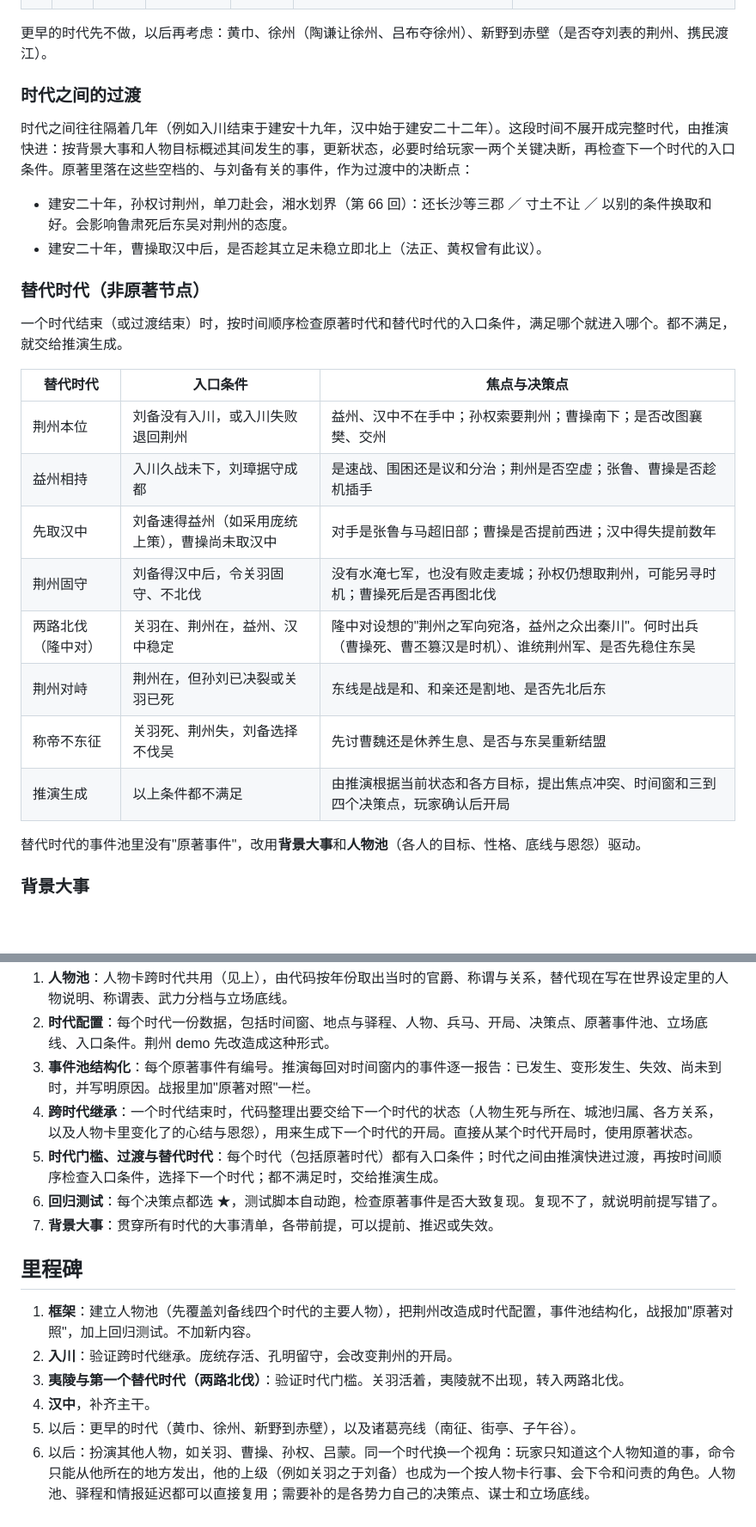
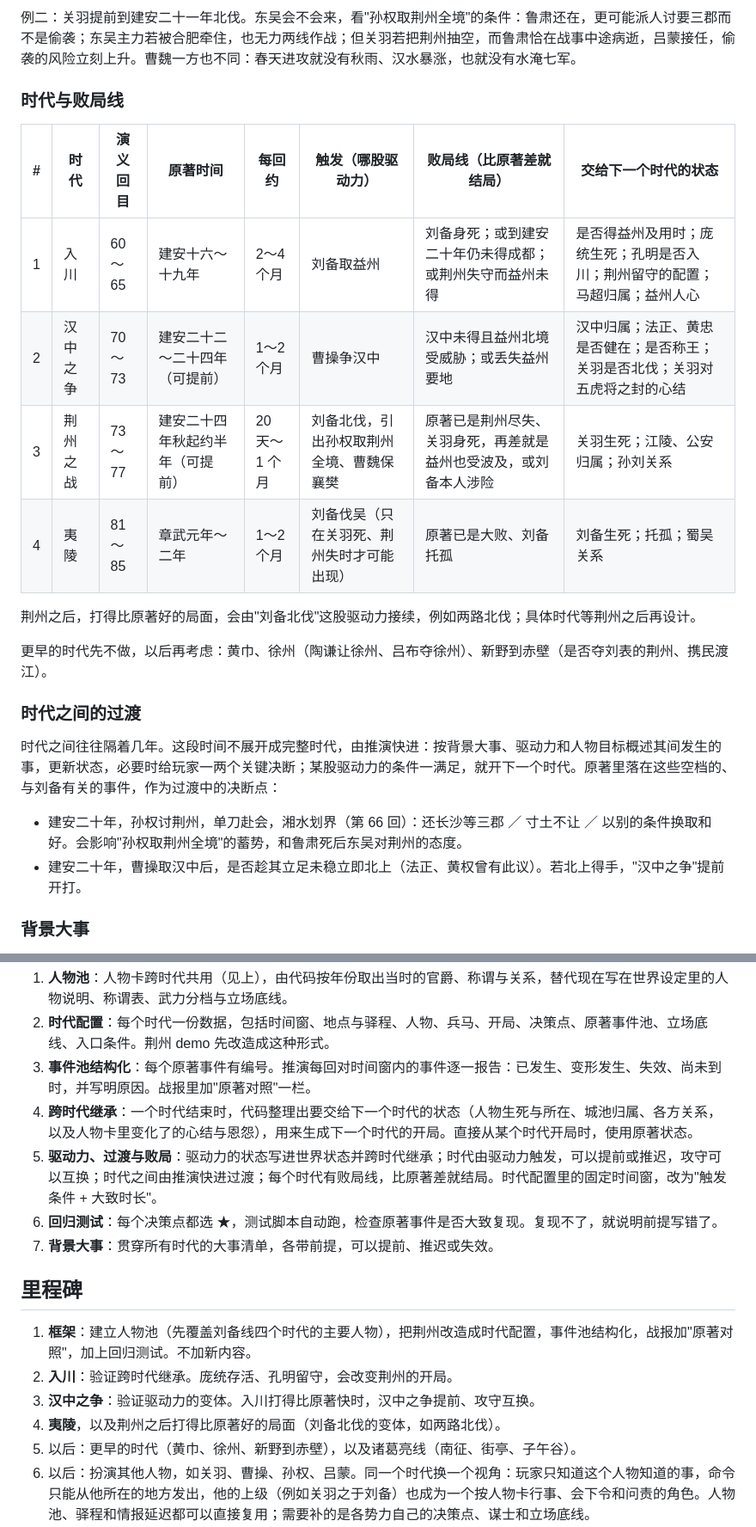
Before and after one commit to khe004/altertale, a Markdown page: docs/roadmap.md, 2 parts joined by grey strips. Shown at 86% size. Rendered like a GitHub page; blank space fills up the shorter version.

```diff
--- a/docs/roadmap.md
+++ b/docs/roadmap.md
@@ -30,29 +40,24 @@
+例二：关羽提前到建安二十一年北伐。东吴会不会来，看"孙权取荆州全境"的条件：鲁肃还在，更可能派人讨要三郡而不是偷袭；东吴主力若被合肥牵住，也无力两线作战；但关羽若把荆州抽空，而鲁肃恰在战事中途病逝，吕蒙接任，偷袭的风险立刻上升。曹魏一方也不同：春天进攻就没有秋雨、汉水暴涨，也就没有水淹七军。
+
+### 时代与败局线
+
+| # | 时代 | 演义回目 | 原著时间 | 每回约 | 触发（哪股驱动力） | 败局线（比原著差就结局） | 交给下一个时代的状态 |
+| --- | --- | --- | --- | --- | --- | --- | --- |
+| 1 | 入川 | 60～65 | 建安十六～十九年 | 2～4 个月 | 刘备取益州 | 刘备身死；或到建安二十年仍未得成都；或荆州失守而益州未得 | 是否得益州及用时；庞统生死；孔明是否入川；荆州留守的配置；马超归属；益州人心 |
+| 2 | 汉中之争 | 70～73 | 建安二十二～二十四年（可提前） | 1～2 个月 | 曹操争汉中 | 汉中未得且益州北境受威胁；或丢失益州要地 | 汉中归属；法正、黄忠是否健在；是否称王；关羽是否北伐；关羽对五虎将之封的心结 |
+| 3 | 荆州之战 | 73～77 | 建安二十四年秋起约半年（可提前） | 20 天～1 个月 | 刘备北伐，引出孙权取荆州全境、曹魏保襄樊 | 原著已是荆州尽失、关羽身死，再差就是益州也受波及，或刘备本人涉险 | 关羽生死；江陵、公安归属；孙刘关系 |
+| 4 | 夷陵 | 81～85 | 章武元年～二年 | 1～2 个月 | 刘备伐吴（只在关羽死、荆州失时才可能出现） | 原著已是大败、刘备托孤 | 刘备生死；托孤；蜀吴关系 |
+
+荆州之后，打得比原著好的局面，会由"刘备北伐"这股驱动力接续，例如两路北伐；具体时代等荆州之后再设计。
 
 更早的时代先不做，以后再考虑：黄巾、徐州（陶谦让徐州、吕布夺徐州）、新野到赤壁（是否夺刘表的荆州、携民渡江）。
 
 ### 时代之间的过渡
 
-时代之间往往隔着几年（例如入川结束于建安十九年，汉中始于建安二十二年）。这段时间不展开成完整时代，由推演快进：按背景大事和人物目标概述其间发生的事，更新状态，必要时给玩家一两个关键决断，再检查下一个时代的入口条件。原著里落在这些空档的、与刘备有关的事件，作为过渡中的决断点：
+时代之间往往隔着几年。这段时间不展开成完整时代，由推演快进：按背景大事、驱动力和人物目标概述其间发生的事，更新状态，必要时给玩家一两个关键决断；某股驱动力的条件一满足，就开下一个时代。原著里落在这些空档的、与刘备有关的事件，作为过渡中的决断点：
 
-- 建安二十年，孙权讨荆州，单刀赴会，湘水划界（第 66 回）：还长沙等三郡 ／ 寸土不让 ／ 以别的条件换取和好。会影响鲁肃死后东吴对荆州的态度。
-- 建安二十年，曹操取汉中后，是否趁其立足未稳立即北上（法正、黄权曾有此议）。
-
-### 替代时代（非原著节点）
-
-一个时代结束（或过渡结束）时，按时间顺序检查原著时代和替代时代的入口条件，满足哪个就进入哪个。都不满足，就交给推演生成。
-
-| 替代时代 | 入口条件 | 焦点与决策点 |
-| --- | --- | --- |
-| 荆州本位 | 刘备没有入川，或入川失败退回荆州 | 益州、汉中不在手中；孙权索要荆州；曹操南下；是否改图襄樊、交州 |
-| 益州相持 | 入川久战未下，刘璋据守成都 | 是速战、围困还是议和分治；荆州是否空虚；张鲁、曹操是否趁机插手 |
-| 先取汉中 | 刘备速得益州（如采用庞统上策），曹操尚未取汉中 | 对手是张鲁与马超旧部；曹操是否提前西进；汉中得失提前数年 |
-| 荆州固守 | 刘备得汉中后，令关羽固守、不北伐 | 没有水淹七军，也没有败走麦城；孙权仍想取荆州，可能另寻时机；曹操死后是否再图北伐 |
-| 两路北伐（隆中对） | 关羽在、荆州在，益州、汉中稳定 | 隆中对设想的"荆州之军向宛洛，益州之众出秦川"。何时出兵（曹操死、曹丕篡汉是时机）、谁统荆州军、是否先稳住东吴 |
-| 荆州对峙 | 荆州在，但孙刘已决裂或关羽已死 | 东线是战是和、和亲还是割地、是否先北后东 |
-| 称帝不东征 | 关羽死、荆州失，刘备选择不伐吴 | 先讨曹魏还是休养生息、是否与东吴重新结盟 |
-| 推演生成 | 以上条件都不满足 | 由推演根据当前状态和各方目标，提出焦点冲突、时间窗和三到四个决策点，玩家确认后开局 |
-
-替代时代的事件池里没有"原著事件"，改用**背景大事**和**人物池**（各人的目标、性格、底线与恩怨）驱动。
+- 建安二十年，孙权讨荆州，单刀赴会，湘水划界（第 66 回）：还长沙等三郡 ／ 寸土不让 ／ 以别的条件换取和好。会影响"孙权取荆州全境"的蓄势，和鲁肃死后东吴对荆州的态度。
+- 建安二十年，曹操取汉中后，是否趁其立足未稳立即北上（法正、黄权曾有此议）。若北上得手，"汉中之争"提前开打。
 
 ### 背景大事
 
@@ -196,7 +201,7 @@
 2. **时代配置**：每个时代一份数据，包括时间窗、地点与驿程、人物、兵马、开局、决策点、原著事件池、立场底线、入口条件。荆州 demo 先改造成这种形式。
 3. **事件池结构化**：每个原著事件有编号。推演每回对时间窗内的事件逐一报告：已发生、变形发生、失效、尚未到时，并写明原因。战报里加"原著对照"一栏。
 4. **跨时代继承**：一个时代结束时，代码整理出要交给下一个时代的状态（人物生死与所在、城池归属、各方关系，以及人物卡里变化了的心结与恩怨），用来生成下一个时代的开局。直接从某个时代开局时，使用原著状态。
-5. **时代门槛、过渡与替代时代**：每个时代（包括原著时代）都有入口条件；时代之间由推演快进过渡，再按时间顺序检查入口条件，选择下一个时代；都不满足时，交给推演生成。
+5. **驱动力、过渡与败局**：驱动力的状态写进世界状态并跨时代继承；时代由驱动力触发，可以提前或推迟，攻守可以互换；时代之间由推演快进过渡；每个时代有败局线，比原著差就结局。时代配置里的固定时间窗，改为"触发条件 + 大致时长"。
 6. **回归测试**：每个决策点都选 ★，测试脚本自动跑，检查原著事件是否大致复现。复现不了，就说明前提写错了。
 7. **背景大事**：贯穿所有时代的大事清单，各带前提，可以提前、推迟或失效。
 
@@ -204,7 +209,7 @@
 
 1. **框架**：建立人物池（先覆盖刘备线四个时代的主要人物），把荆州改造成时代配置，事件池结构化，战报加"原著对照"，加上回归测试。不加新内容。
 2. **入川**：验证跨时代继承。庞统存活、孔明留守，会改变荆州的开局。
-3. **夷陵与第一个替代时代（两路北伐）**：验证时代门槛。关羽活着，夷陵就不出现，转入两路北伐。
-4. **汉中**，补齐主干。
+3. **汉中之争**：验证驱动力的变体。入川打得比原著快时，汉中之争提前、攻守互换。
+4. **夷陵**，以及荆州之后打得比原著好的局面（刘备北伐的变体，如两路北伐）。
 5. 以后：更早的时代（黄巾、徐州、新野到赤壁），以及诸葛亮线（南征、街亭、子午谷）。
 6. 以后：扮演其他人物，如关羽、曹操、孙权、吕蒙。同一个时代换一个视角：玩家只知道这个人物知道的事，命令只能从他所在的地方发出，他的上级（例如关羽之于刘备）也成为一个按人物卡行事、会下令和问责的角色。人物池、驿程和情报延迟都可以直接复用；需要补的是各势力自己的决策点、谋士和立场底线。
```
Also changed, not shown: other parts of docs/roadmap.md (+21 -11 lines).
